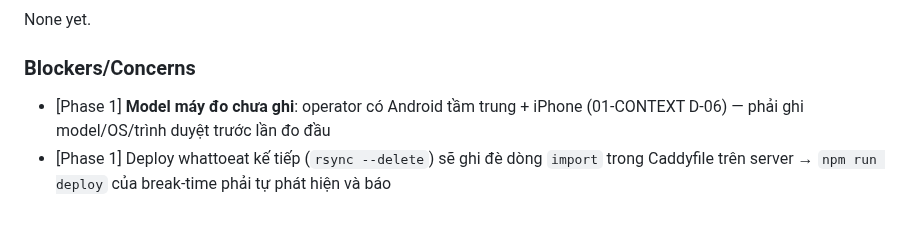
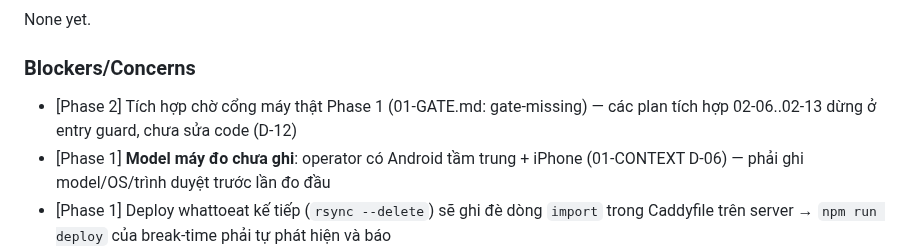
Before and after one commit to hiennv0298/breaktime, a Markdown page: .planning/STATE.md, the part around the change. Rendered like a GitHub page; blank space fills up the shorter version.

Commit message:
docs(02): 02-01..02-05 xong (logic thuan); guard 02-06 ghi blocker cho cong may that Phase 1
Plan tich hop 02-06..02-13 cho 01-GATE.md (PASS hoac PASS sau D-07).

Co-Authored-By: Claude Opus 5 (1M context) <noreply@anthropic.com>

```diff
--- a/.planning/STATE.md
+++ b/.planning/STATE.md
@@ -191,6 +191,7 @@ None yet.
 
 ### Blockers/Concerns
 
+- [Phase 2] Tích hợp chờ cổng máy thật Phase 1 (01-GATE.md: gate-missing) — các plan tích hợp 02-06..02-13 dừng ở entry guard, chưa sửa code (D-12)
 - [Phase 1] **Model máy đo chưa ghi**: operator có Android tầm trung + iPhone (01-CONTEXT D-06) — phải ghi model/OS/trình duyệt trước lần đo đầu
 - [Phase 1] Deploy whattoeat kế tiếp (`rsync --delete`) sẽ ghi đè dòng `import` trong Caddyfile trên server → `npm run deploy` của break-time phải tự phát hiện và báo
 - VPS chỉ **1 vCPU / 3,6 GB RAM** (đo 14/09/2026) và đang chạy cả Postgres của doibung. Static site thì không sao, nhưng **không build game trên VPS**: build ở máy local rồi đẩy `dist/` lên
```
